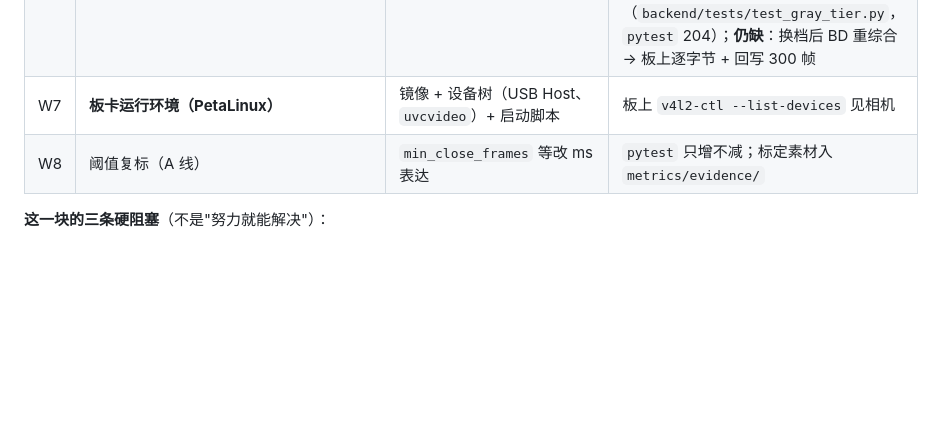
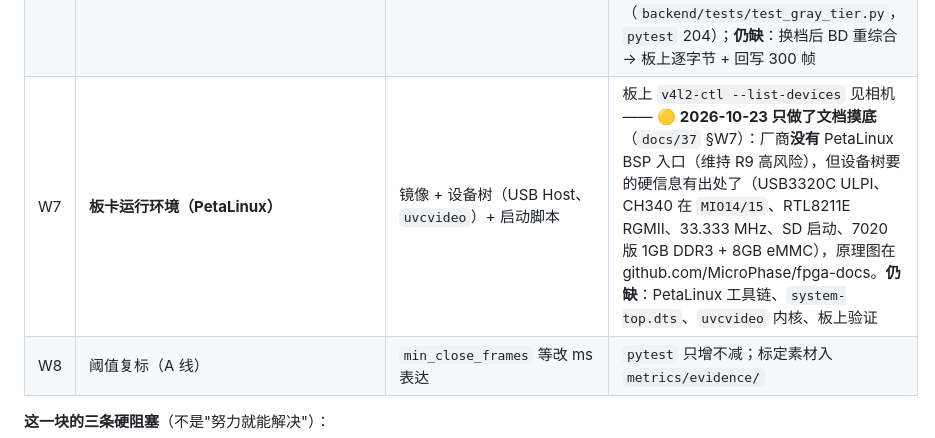
Before and after one commit to huangder/vigilens-pynq, a Markdown page: docs/38_未完成工作总清单_20261023.md, the part around the change. Rendered like a GitHub page; blank space fills up the shorter version.

```diff
--- a/docs/38_未完成工作总清单_20261023.md
+++ b/docs/38_未完成工作总清单_20261023.md
@@ -112,7 +112,7 @@
 | W4 | **契约 v1.6 草案** | §0 口径、§3.5 FIR 30→60 Hz / 63→127 阶 | 公告 + A/B 确认 + 双校验器同步 —— 🟡 **2026-10-23 草案已起草**（`docs/interface.md` 头部 v1.6 块 + §3.5 资源行 + §6 变更记录）：条款 = FIR 采样率**按档位**（30/45 Hz→63 阶、**60 Hz→127 阶**）、系数与黄金参考按采样率分文件、`-DFIR_FS_60HZ` 选表；C 线侧验证已填齐（t8）。**仍缺**：A/B 回复"收到、不冲突"（**公告须人类发**）、`CONTRACT_VERSION` 升级、双校验器同步（本草案不改 A→B schema，预计 `frontend/mock.js` 无需改） |
 | W5 | **FIR 重设计**（C 线） | `fir_filter` 127 阶 @60 Hz 系数 + 黄金参考 + csim/csynth/cosim | `check_fir_golden.py` 容差 0；`II=4` 折叠后仍逐字节 PASS —— ✅ **2026-10-23 已跑通 `II=1` 的 csim 8/8+17/17 + cosim PASS**（DSP 43/19 %、LUT 7814/14 %、Fmax 145.07 MHz），见 [t8 报告](../fpga/report/t8_fir_127tap_60hz_20261023.md)；**仍缺**：`export_design` → BD 替换 → 板上对拍、v1.6 会签 |
 | W6 | **PL 侧 720p 档 + 双向 VDMA** | `rgb2gray` 3/8（1280×720→480×270）+ 回写灰度通道 | `hw_sw_compare` 逐字节 0 处不等；回写 300 帧不丢 —— 🟡 **2026-10-23 两侧各补一格**：① **PL 侧** 3/8 档**全尺寸 10 帧** csim 8/8 + 10/10（0 像素不符）、csynth Fmax **147.45 MHz**（LUT 1242 / FF 838 / DSP 3 / BRAM 0），见 [t9 报告](../fpga/report/t9_rgb2gray_720p60_tier_20261023.md)；② **A 线侧** `quality.to_gray` 已按档位抽 3/8 与 1/4，与两档 `gray.bin` **逐字节 0 处不等**（`backend/tests/test_gray_tier.py`，`pytest` 204）；**仍缺**：换档后 BD 重综合 → 板上逐字节 + 回写 300 帧 |
-| W7 | **板卡运行环境（PetaLinux）** | 镜像 + 设备树（USB Host、`uvcvideo`）+ 启动脚本 | 板上 `v4l2-ctl --list-devices` 见相机 |
+| W7 | **板卡运行环境（PetaLinux）** | 镜像 + 设备树（USB Host、`uvcvideo`）+ 启动脚本 | 板上 `v4l2-ctl --list-devices` 见相机 —— 🟡 **2026-10-23 只做了文档摸底**（`docs/37` §W7）：厂商**没有** PetaLinux BSP 入口（维持 R9 高风险），但设备树要的硬信息有出处了（USB3320C ULPI、CH340 在 `MIO14/15`、RTL8211E RGMII、33.333 MHz、SD 启动、7020 版 1GB DDR3 + 8GB eMMC），原理图在 github.com/MicroPhase/fpga-docs。**仍缺**：PetaLinux 工具链、`system-top.dts`、`uvcvideo` 内核、板上验证 |
 | W8 | 阈值复标（A 线） | `min_close_frames` 等改 ms 表达 | `pytest` 只增不减；标定素材入 `metrics/evidence/` |
 
 **这一块的三条硬阻塞**（不是"努力就能解决"）：
```
Also changed, not shown: docs/37_USB相机方案_720p60_MJPG_20261020.md (+39 -0 lines).
